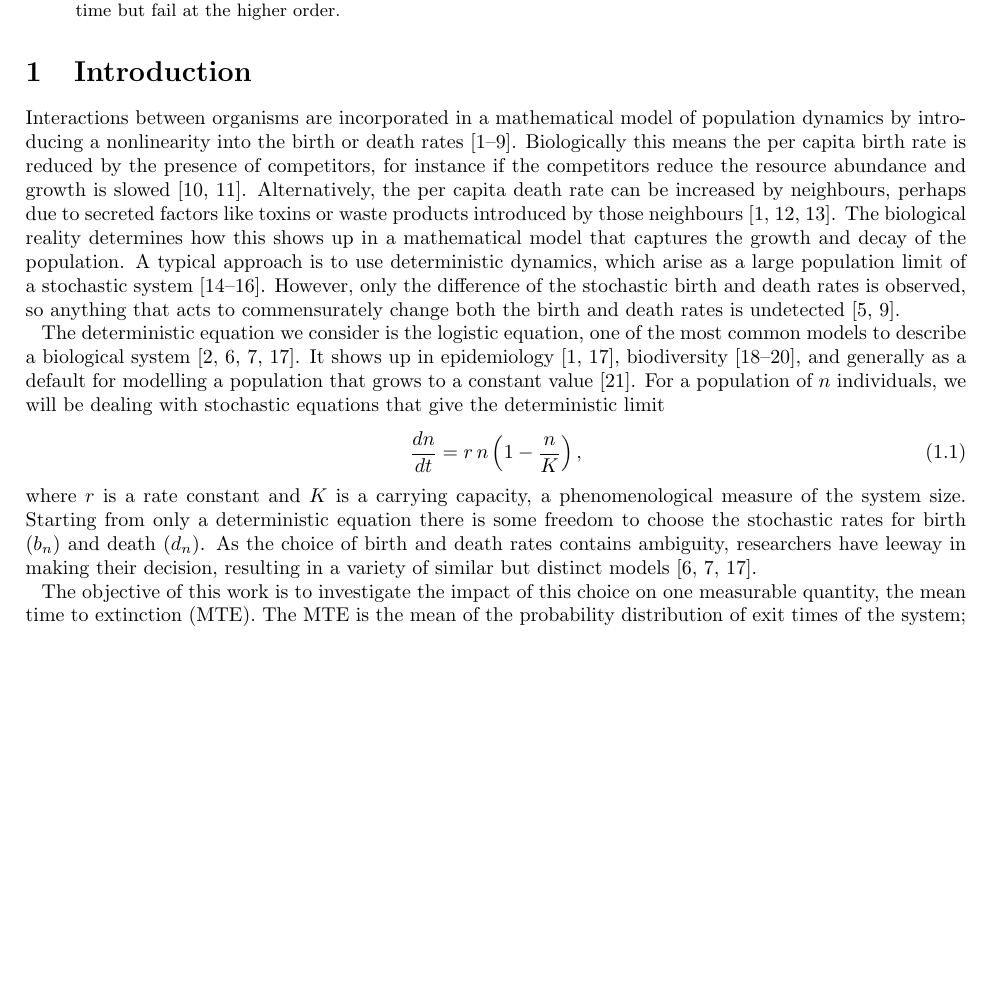
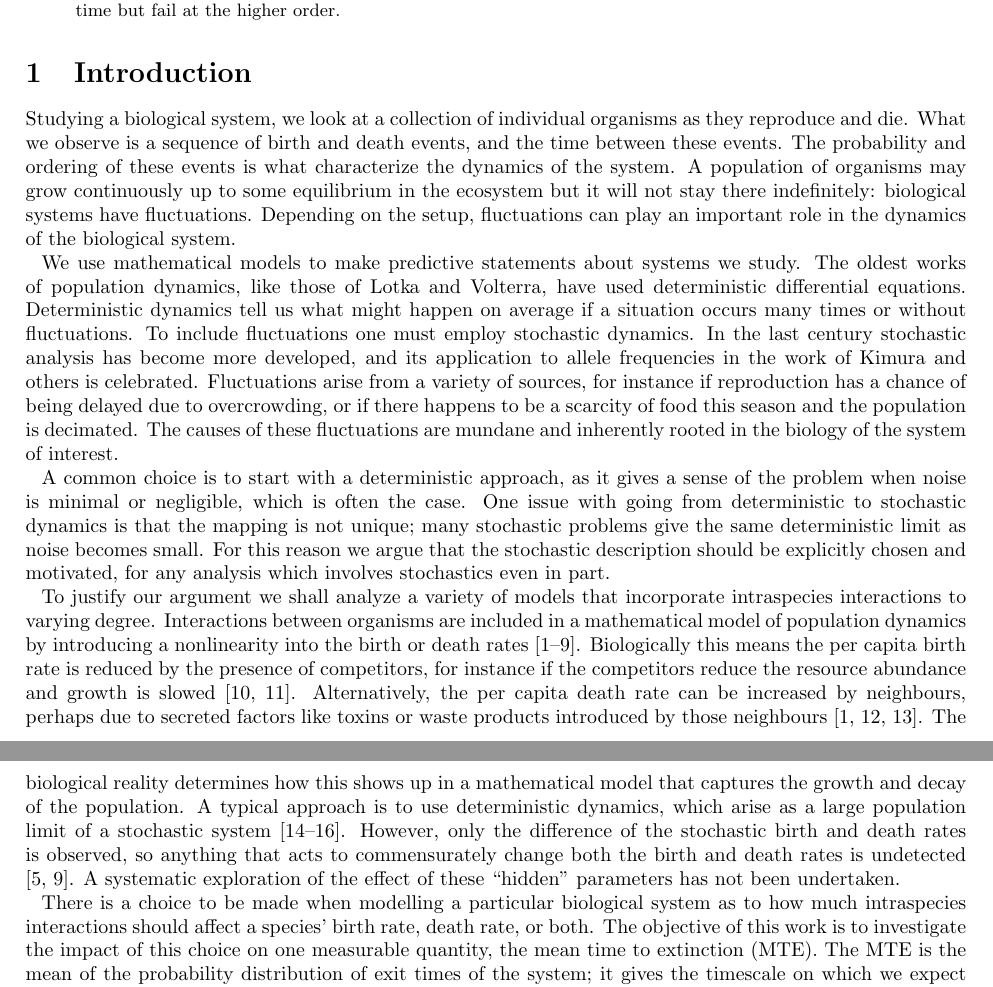
Before and after one commit to jbRothschild/shift-stochasticity, a LaTeX paper (latex/stochatsic_onespecies.tex, which reads latex/sections/introduction.tex): part of page 1 of 9 before the commit and two parts of pages 1 and 2 of 10 after it, the two joined at a grey line, cut so that both start at the same text, the shorter picture padded with empty space. Compiled offline with pdfLaTeX.

Commit message:
with a more general intro
addressing Anton's comments of a more general intro and removing the math from the intro

```diff
--- a/latex/sections/introduction.tex
+++ b/latex/sections/introduction.tex
@@ -1,24 +1,69 @@
+Studying a biological system, we look at a collection of individual organisms as they reproduce and die.
+What we observe is a sequence of birth and death events, and the time between these events.
+The probability and ordering of these events is what characterize the dynamics of the system.
+A population of organisms may grow continuously up to some equilibrium in the ecosystem but it will not stay there indefinitely: biological systems have fluctuations.
+Depending on the setup, fluctuations can play an important role in the dynamics of the biological system. %or evolution
+%Example - (say, some bacteria in your lungs)
+%Example - (from the environment, or from the randomness inherent in when a death might occur/strike)
+
+\iffalse
+M: When modelling biological systems, there is a qualitative difference between large and small systems, systems with and without fluctuations. There are those that are dominated by `luck’, by a series of death events before a birth or a particularly fecund season before regression to the mean; namely, they are dominated by fluctuations.
+J: The growth of a population is dependent on the many factors that affect the births and deaths of individuals in the population.
+These probabilistic events contribute to a fluctuating population size, and hence the dynamics of the system are not properly deterministic.
+The magnitude of fluctuations in relation to the population size and growth affect the behaviour of the
+Given the variability of the .... important to understand the stochastic nature of our biological systems
+M: %What are population dynamics?
+When we try to do science on biology, we look at a collection of individual organisms as they reproduce and die. Reproduction increases the population, death decreases it.
+As scientists/biologists we observe a collection of organisms as they reproduce and die.
+J: %It’s the development of a population of individuals. Describing how a population of organisms/individuals develops in time, grows, fluctuates, dies. How it approaches equilibrium, different states it can be in. It is trying to find a way to predict, understanding the behaviour of the dynamics in different regimes
+
+%stochasticity, it’s important to talk about in population dynamics
+If I place a small number of bacteria in a growth medium at a warm temperature they will grow to high density every time this experiment is performed. %cite?
+If I release a small number of rodents into a field the experiment might proceed as planned or might end prematurely when some predators eat my rodents before they have a chance to colonize. %cite?
+What is different between these two experimental designs?
+A small number of bacteria means hundreds or thousands, whereas a small number of rodents might be as low as two.
+Having a larger population helps safeguard against a premature death or two playing a significant effect.
+For the bacterial growth we also assume the environment is controlled, with a constant temperature and a known medium every time.
+The rodents in a field might deal with a bout of bad weather or a large litter of foxes in one attempt of the experiment.
+Depending on the setup, fluctuations can play an important role in the dynamics of the biological system.
+In either case, these population dynamics can be captured in mathematical models.
+%new
+\fi
+
+%deterministic vs stochastic and some history
+We use mathematical models to make predictive statements about systems we study.
+%Mathematics is the tool of choice for modelling populations.
+%Mathematics and biology have been paired many times and in many ways. %cite? Modelling of populations instead of mathematics and biology
+The oldest works of population dynamics, like those of Lotka and Volterra, have used deterministic differential equations. %cite?
+Deterministic dynamics tell us what might happen on average if a situation occurs many times or without fluctuations.
+To include fluctuations one must employ stochastic dynamics. %cite?
+In the last century stochastic analysis has become more developed, and its application to allele frequencies in the work of Kimura and others is celebrated. %cite?
+Fluctuations arise from a variety of sources, for instance if reproduction has a chance of being delayed due to overcrowding, or if there happens to be a scarcity of food this season and the population is decimated. %a series of death events before a birth or a particularly fecund season before regression to the mean
+The causes of these fluctuations are mundane and inherently rooted in the biology of the system of interest.
+%new
+
+%why we do stochastics rather than deterministic
+%Being as deterministic dynamics have a longer history of being applied in a biological context than their stochastic analogues, and as deterministic mathematics are easier to solve, many researchers start with a deterministic approach to their problem of choice.
+A common choice is to start with a deterministic approach, as it gives a sense of the problem when noise is minimal or negligible, which is often the case.
+One issue with going from deterministic to stochastic dynamics is that the mapping is not unique; many stochastic problems give the same deterministic limit as noise becomes small.
+For this reason we argue that the stochastic description should be explicitly chosen and motivated, for any analysis which involves stochastics even in part.
+%new
+
+%get from stochastics to the particular idea of interacting species for our model
+To justify our argument we shall analyze a variety of models that incorporate intraspecies interactions to varying degree. %new
 %To mathematically curb this infinite growth, and to biologically allow for intraspecies interactions, a non-linear term is required, and a quadratic is the easiest non-linearity to handle.
-Interactions between organisms are incorporated in a mathematical model of population dynamics by introducing a nonlinearity into the birth or death rates \cite{Greenhalgh1990,Ovaskainen2010,Assaf2010,Allen2003,Norden1982,Newman2004,Allen2005,Fujita1953,Nasell2001}. %or, this is the simplest/one way to do so %a million,
+Interactions between organisms are included in a mathematical model of population dynamics by introducing a nonlinearity into the birth or death rates \cite{Greenhalgh1990,Ovaskainen2010,Assaf2010,Allen2003,Norden1982,Newman2004,Allen2005,Fujita1953,Nasell2001}. %or, this is the simplest/one way to do so
+%be more clear about the literature, and the gap thereof!
 Biologically this means the per capita birth rate is reduced by the presence of competitors, for instance if the competitors reduce the resource abundance and growth is slowed \cite{Nadell2008,Vulic2001}.
 Alternatively, the per capita death rate can be increased by neighbours, perhaps due to secreted factors like toxins or waste products introduced by those neighbours \cite{Greenhalgh1990,VanMelderen2009,Rankin2012}.
 The biological reality determines how this shows up in a mathematical model that captures the growth and decay of the population.
 %We include the parameter $\delta$ to account for the stochastic relevance of the absolute values of the per capita birth and death rates, but in the deterministic limit only their difference $r$ affects the dynamics of the system.
 %Parameter $q$ describes where the intraspecies inhibition acts: a high $q$ near unity implies competition for resources and a decreased effective birth rate, whereas a low $q$ near zero reflects more direct conflict, with intraspecies interactions resulting in greater death rates of organisms.
-A typical approach is to use deterministic dynamics, which arise as a large population limit of a stochastic system \cite{Nisbet1982,Gardiner2004,Rouzine2001}. %,others?
+A typical approach is to use deterministic dynamics, which arise as a large population limit of a stochastic system \cite{Nisbet1982,Gardiner2004,Rouzine2001}. %,others? NTS:repetitive
 However, only the difference of the stochastic birth and death rates is observed, so anything that acts to commensurately change both the birth and death rates is undetected \cite{Norden1982,Nasell2001}.
+A systematic exploration of the effect of these ``hidden’’ parameters has not been undertaken. %People just choose willy-nilly
 
-The deterministic equation we consider is the logistic equation, one of the most common models to describe a biological system \cite{Ovaskainen2010,Newman2004,Allen2005,Assaf2009}.
-It shows up in epidemiology \cite{Assaf2009,Greenhalgh1990}, biodiversity \cite{Hubbell2001,Adler2010,Kessler2007}, and generally as a default for modelling a population that grows to a constant value \cite{Brock2006}.
-For a population of $n$ individuals, we will be dealing with stochastic equations that give the deterministic limit
-\begin{equation}
- \frac{dn}{dt} = r\,n\left(1-\frac{n}{K}\right),
- \label{logistic}
-\end{equation}
-where $r$ is a rate constant and $K$ is a carrying capacity, a phenomenological measure of the system size.
-Starting from only a deterministic equation there is some freedom to choose the stochastic rates for birth ($b_n$) and death ($d_n$).
-As the choice of birth and death rates contains ambiguity, researchers have leeway in making their decision, resulting in a variety of similar but distinct models \cite{Newman2004,Allen2005,Assaf2009}.
-
+There is a choice to be made when modelling a particular biological system as to how much intraspecies interactions should affect a species’ birth rate, death rate, or both. %new
 The objective of this work is to investigate the impact of this choice on one measurable quantity, the mean time to extinction (MTE).
 The MTE is the mean of the probability distribution of exit times of the system; it gives the timescale on which we expect the species to go extinct.
 Given enough time in a stochastic system, it is increasingly likely that a series of fluctuations, say in birth and death events, will bring the system to an extinction state from which it cannot escape, called an absorbing state. %increasingly likely -> almost sure
```
Also changed, not shown: latex/sections/introduction.tex (3 more changed lines).
